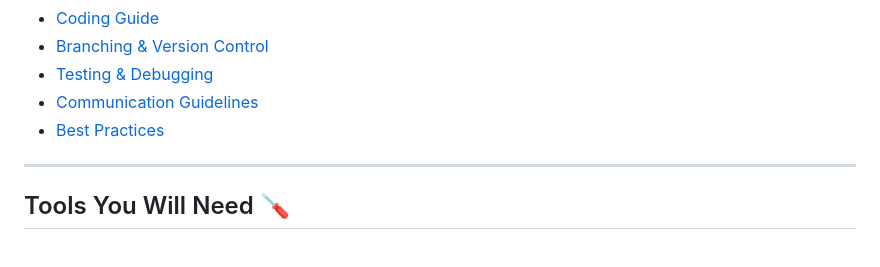
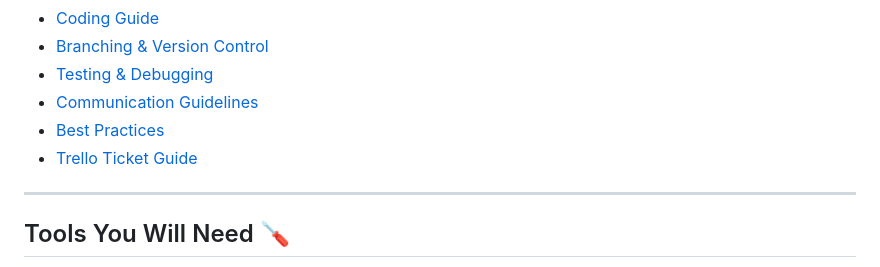
Before and after one commit to Tordx/vso-onboarding, a Markdown page: README.md, the part around the change. Drawn GitHub-style.

Commit message:
added trello to table of contents

```diff
--- a/README.md
+++ b/README.md
@@ -17,7 +17,7 @@ Welcome to the **Happy Luck** Onboarding & Development Guide! This document cove
 - [Testing & Debugging](#testing-and-debugging-using-jest-🧪)
 - [Communication Guidelines](#communication-guidelines-💬)
 - [Best Practices](#best-practices-ℹ%ef%b8%8f)
-
+- [Trello Ticket Guide](#trello-ticket-guide)
 ---
 
 ## Tools You Will Need 🪛
```
